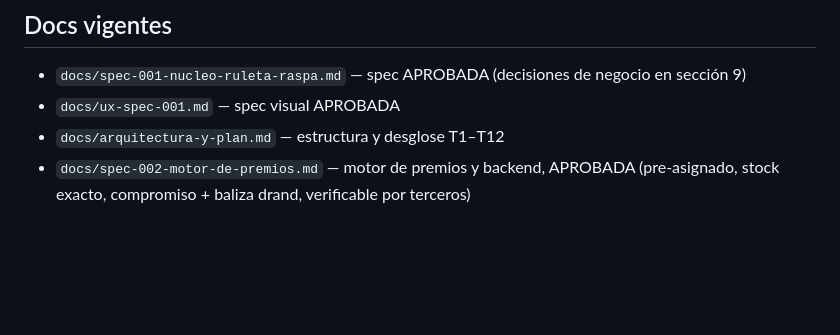
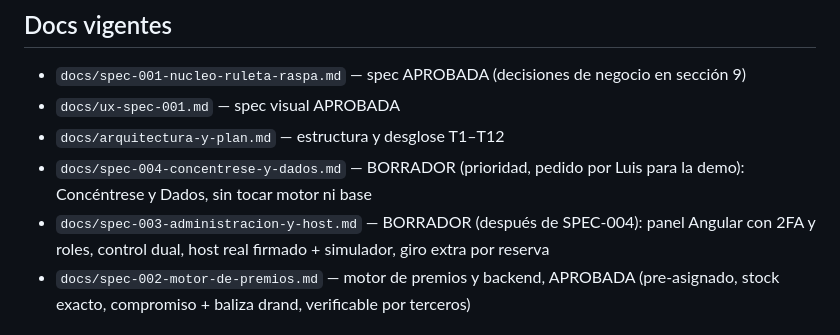
Before and after one commit to ljgarciap/gamificacion, a Markdown page: CLAUDE.md, the part around the change. Rendered like a GitHub page; blank space fills up the shorter version.

```diff
--- a/CLAUDE.md
+++ b/CLAUDE.md
@@ -7,6 +7,8 @@ Juegos: MVP = Ruleta + Raspa y Gana. Roadmap = Concéntrese, Dados.
 - `docs/spec-001-nucleo-ruleta-raspa.md` — spec APROBADA (decisiones de negocio en sección 9)
 - `docs/ux-spec-001.md` — spec visual APROBADA
 - `docs/arquitectura-y-plan.md` — estructura y desglose T1–T12
+- `docs/spec-004-concentrese-y-dados.md` — BORRADOR (prioridad, pedido por Luis para la demo): Concéntrese y Dados, sin tocar motor ni base
+- `docs/spec-003-administracion-y-host.md` — BORRADOR (después de SPEC-004): panel Angular con 2FA y roles, control dual, host real firmado + simulador, giro extra por reserva
 - `docs/spec-002-motor-de-premios.md` — motor de premios y backend, APROBADA (pre-asignado, stock exacto, compromiso + baliza drand, verificable por terceros)
 
 ## Reglas del proyecto
```
Also changed, not shown: docs/spec-003-administracion-y-host.md (added, +151 -0 lines), docs/spec-004-concentrese-y-dados.md (added, +110 -0 lines).
